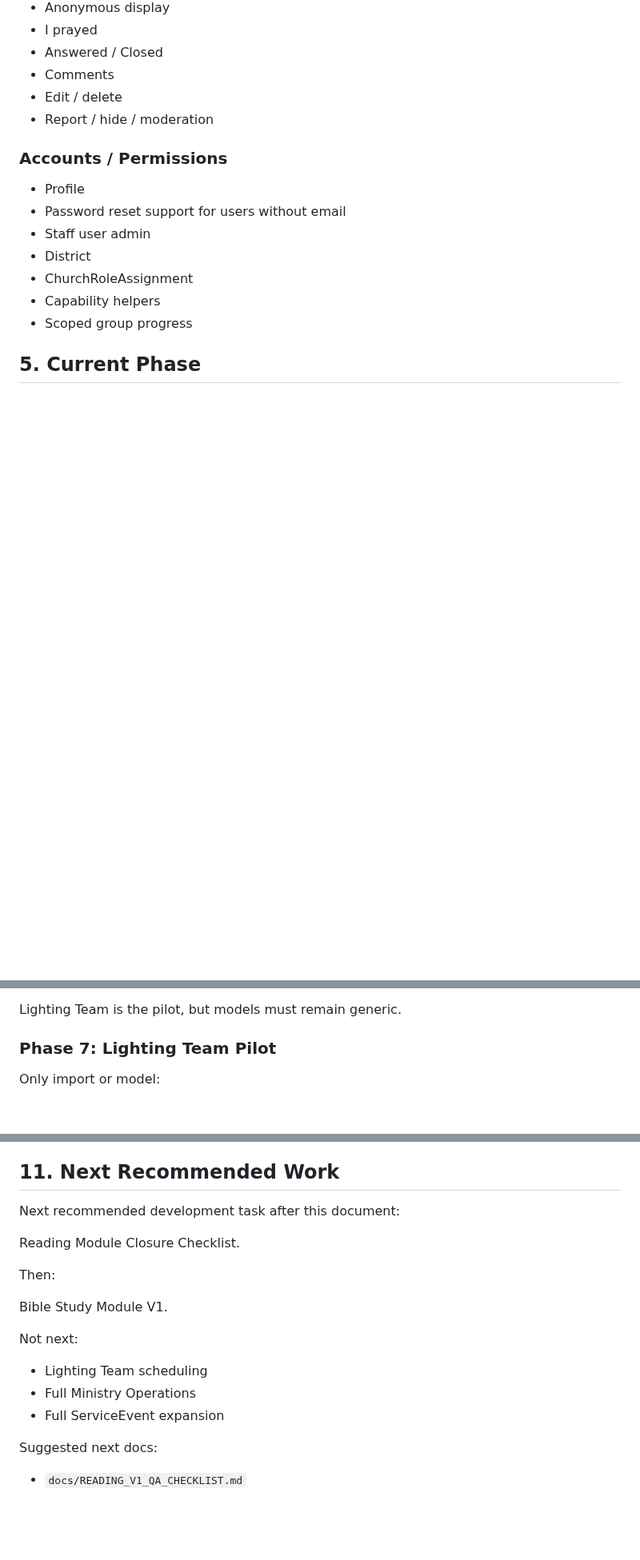
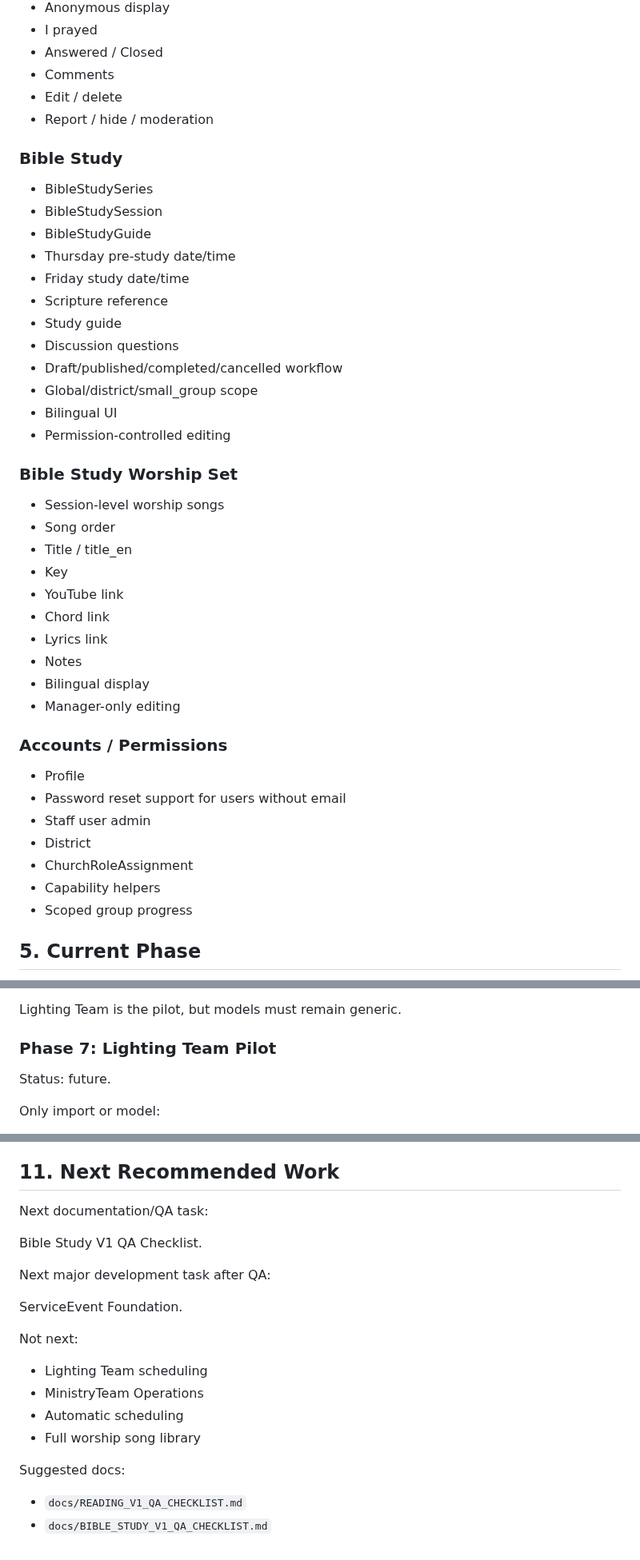
Before and after one commit to zlw1987/bible_reading_v2, a Markdown page: docs/PRODUCT_ARCHITECTURE_AND_ROADMAP.md, 3 parts joined by grey strips. Shown at 80% size. Drawn GitHub-style; blank space fills up the shorter version.

```diff
--- a/docs/PRODUCT_ARCHITECTURE_AND_ROADMAP.md
+++ b/docs/PRODUCT_ARCHITECTURE_AND_ROADMAP.md
@@ -146,6 +157,34 @@ Lighting Team should be the first pilot, but there should not be a LightingTeam-
 - Edit / delete
 - Report / hide / moderation
 
+### Bible Study
+
+- BibleStudySeries
+- BibleStudySession
+- BibleStudyGuide
+- Thursday pre-study date/time
+- Friday study date/time
+- Scripture reference
+- Study guide
+- Discussion questions
+- Draft/published/completed/cancelled workflow
+- Global/district/small_group scope
+- Bilingual UI
+- Permission-controlled editing
+
+### Bible Study Worship Set
+
+- Session-level worship songs
+- Song order
+- Title / title_en
+- Key
+- YouTube link
+- Chord link
+- Lyrics link
+- Notes
+- Bilingual display
+- Manager-only editing
+
 ### Accounts / Permissions
 
 - Profile
@@ -250,6 +297,8 @@ Includes:
 Lighting Team is the pilot, but models must remain generic.
 
 ### Phase 7: Lighting Team Pilot
+
+Status: future.
 
 Only import or model:
 - Future 2-3 months of assignments
@@ -352,18 +401,20 @@ For feature tasks:
 
 ## 11. Next Recommended Work
 
-Next recommended development task after this document:
+Next documentation/QA task:
 
-Reading Module Closure Checklist.
+Bible Study V1 QA Checklist.
 
-Then:
+Next major development task after QA:
 
-Bible Study Module V1.
+ServiceEvent Foundation.
 
 Not next:
 - Lighting Team scheduling
-- Full Ministry Operations
-- Full ServiceEvent expansion
+- MinistryTeam Operations
+- Automatic scheduling
+- Full worship song library
 
-Suggested next docs:
+Suggested docs:
 - `docs/READING_V1_QA_CHECKLIST.md`
+- `docs/BIBLE_STUDY_V1_QA_CHECKLIST.md`
```
Also changed, not shown: other parts of docs/PRODUCT_ARCHITECTURE_AND_ROADMAP.md (+35 -16 lines), docs/BIBLE_STUDY_V1_QA_CHECKLIST.md (added, +204 -0 lines).
